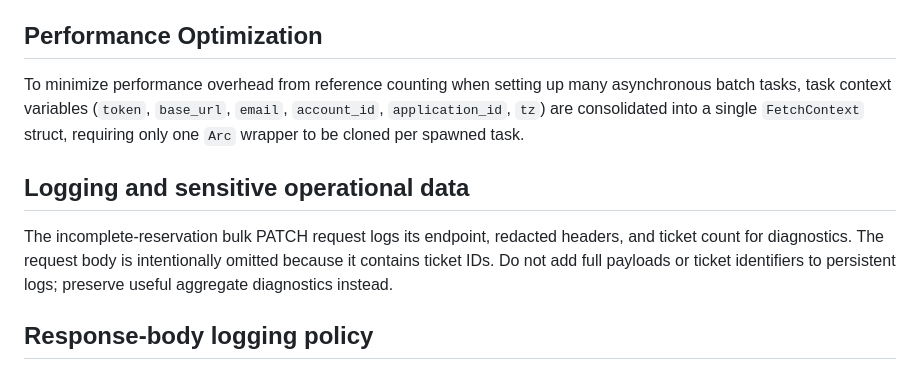
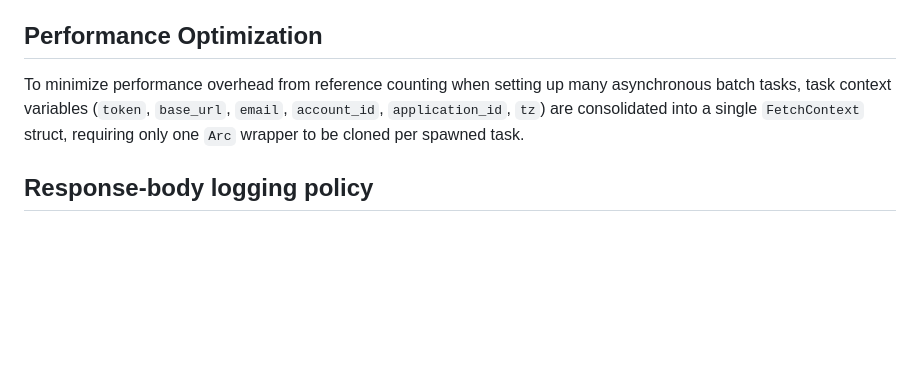
Before and after one commit to Mahmoudiismail/crm, a Markdown page: md/FETCHER.md, the part around the change. Drawn GitHub-style; blank space fills up the shorter version.

Commit message:
docs(fetcher): consolidate response logging policy

```diff
--- a/md/FETCHER.md
+++ b/md/FETCHER.md
@@ -121,10 +121,6 @@ Unit tests validate:
 
 To minimize performance overhead from reference counting when setting up many asynchronous batch tasks, task context variables (`token`, `base_url`, `email`, `account_id`, `application_id`, `tz`) are consolidated into a single `FetchContext` struct, requiring only one `Arc` wrapper to be cloned per spawned task.
 
-## Logging and sensitive operational data
-
-The incomplete-reservation bulk PATCH request logs its endpoint, redacted headers, and ticket count for diagnostics. The request body is intentionally omitted because it contains ticket IDs. Do not add full payloads or ticket identifiers to persistent logs; preserve useful aggregate diagnostics instead.
-
 ## Response-body logging policy
 
 CRM response bodies are not written to logs or embedded in HTTP failure messages because they may contain signed download URLs, report data, or ticket identifiers. Diagnostics retain the endpoint, HTTP status, response size, and redacted headers. The signed-URL range-splitting path retains only the required `failed to generate signed url` marker so its retry behavior remains intact. Bulk incomplete-reservation PATCH logs include the number of ticket IDs, never the IDs or full request body.
```
